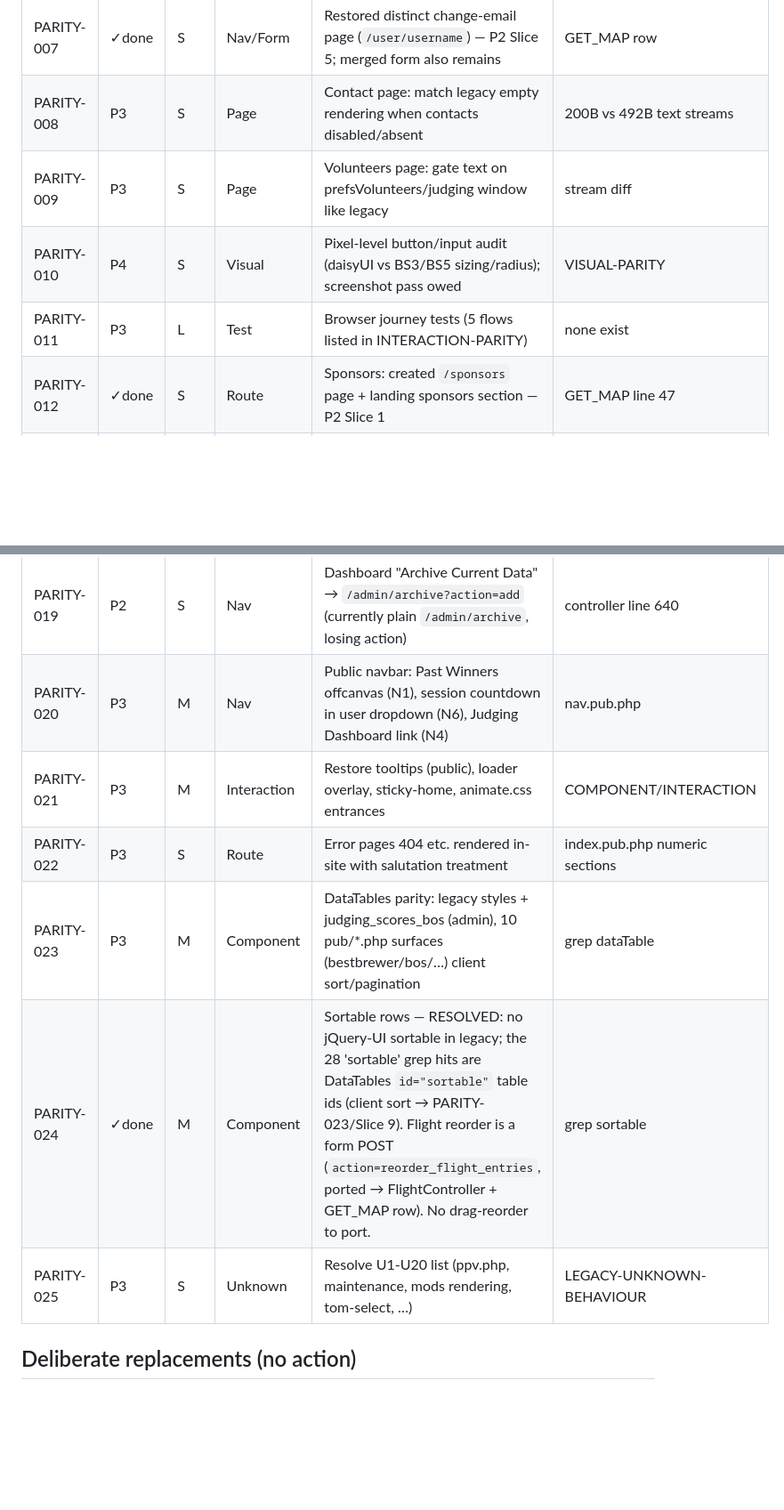
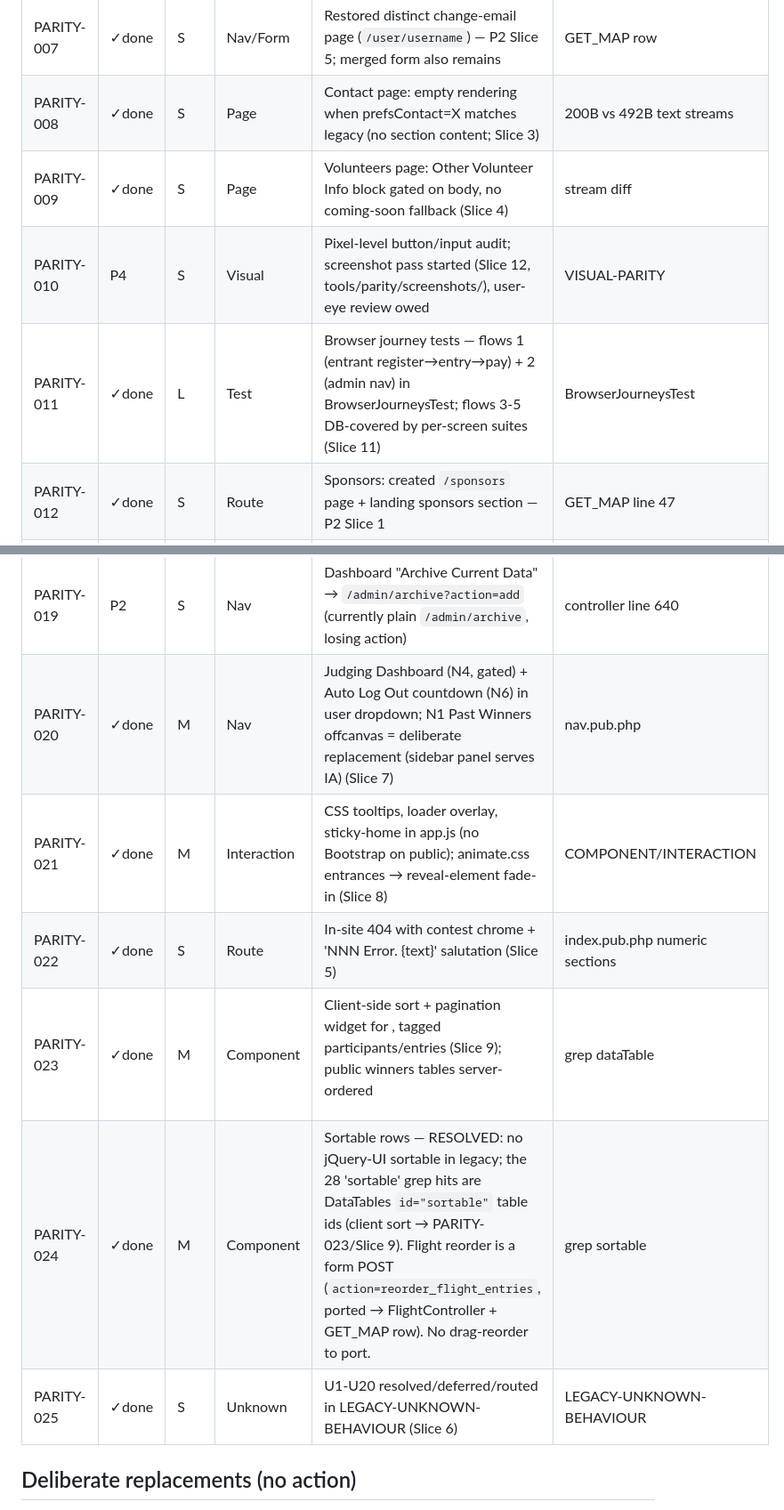
Before and after one commit to delight-f/bcoem-next, a Markdown page: docs/parity/PARITY-BACKLOG.md, 2 parts joined by grey strips. Shown at 89% size. Drawn GitHub-style; blank space fills up the shorter version.

Commit message:
docs(parity): mark P3 slices 3-9/11/12 done in backlog (PARITY-008..025)
P3 execution complete: 008/009 (content gates), 011 (journey tests),
020/021/022/023 (nav/interaction/error/datatables), 025 (unknowns).
PARITY-010 stays P4 — screenshot pass started (tools/parity/screenshots/),
user-eye pixel review owed. PARITY-024 was already closed as a
misclassification in Slice 10.

```diff
--- a/docs/parity/PARITY-BACKLOG.md
+++ b/docs/parity/PARITY-BACKLOG.md
@@ -13,10 +13,10 @@ P3 = content divergence; P4 = visual polish. Size: S/M/L.
 | PARITY-005 | P1 | S | Nav | `/backoffice/participants?filter=judges\|stewards` reachable from assign nav | same evidence |
 | PARITY-006 | ✓done | M | Layout | Render public anon sidebar (`sidebar.sec.php` 9 panels) on section pages — P2 Slice 7 (`public-sidebar` component) |
 | PARITY-007 | ✓done | S | Nav/Form | Restored distinct change-email page (`/user/username`) — P2 Slice 5; merged form also remains | GET_MAP row |
-| PARITY-008 | P3 | S | Page | Contact page: match legacy empty rendering when contacts disabled/absent | 200B vs 492B text streams |
-| PARITY-009 | P3 | S | Page | Volunteers page: gate text on prefsVolunteers/judging window like legacy | stream diff |
-| PARITY-010 | P4 | S | Visual | Pixel-level button/input audit (daisyUI vs BS3/BS5 sizing/radius); screenshot pass owed | VISUAL-PARITY |
-| PARITY-011 | P3 | L | Test | Browser journey tests (5 flows listed in INTERACTION-PARITY) | none exist |
+| PARITY-008 | ✓done | S | Page | Contact page: empty rendering when prefsContact=X matches legacy (no section content; Slice 3) | 200B vs 492B text streams |
+| PARITY-009 | ✓done | S | Page | Volunteers page: Other Volunteer Info block gated on body, no coming-soon fallback (Slice 4) | stream diff |
+| PARITY-010 | P4 | S | Visual | Pixel-level button/input audit; screenshot pass started (Slice 12, tools/parity/screenshots/), user-eye review owed | VISUAL-PARITY |
+| PARITY-011 | ✓done | L | Test | Browser journey tests — flows 1 (entrant register→entry→pay) + 2 (admin nav) in BrowserJourneysTest; flows 3-5 DB-covered by per-screen suites (Slice 11) | BrowserJourneysTest |
 | PARITY-012 | ✓done | S | Route | Sponsors: created `/sponsors` page + landing sponsors section — P2 Slice 1 | GET_MAP line 47 |
 | PARITY-013 | P1 | L | Component | Restore dashboard dropdown menus (53 of 63 flattened): per-table/session/style-type/round `<button class="dropdown-toggle">` menus — "For Table…", "For Session…", "Numbers for Session…", "Winners for Session…", "Add Entries to…" — data queryable as `Add Scores to...` already proves | dashboard raw diff |
 | PARITY-014 | P1 | M | Component | Replace 19 dead TODO spans: JN-regen modals ×3, purge/confirm flows ×6, help modals ×9, qr.php link, Import Scores | dashboard raw |
@@ -25,12 +25,12 @@ P3 = content divergence; P4 = visual polish. Size: S/M/L.
 | PARITY-017 | P2 | S | Nav | Table-cards: add `psort=sorting-tables{&view=master-list}` + per-table `go&action=default&id=N` links | 3 missing hrefs |
 | PARITY-018 | P2 | S | Nav | Output variants: export-results BOS download pdf/html, export-staff download, staff print, inventory go=scores | 5 missing hrefs |
 | PARITY-019 | P2 | S | Nav | Dashboard "Archive Current Data" → `/admin/archive?action=add` (currently plain `/admin/archive`, losing action) | controller line 640 |
-| PARITY-020 | P3 | M | Nav | Public navbar: Past Winners offcanvas (N1), session countdown in user dropdown (N6), Judging Dashboard link (N4) | nav.pub.php |
-| PARITY-021 | P3 | M | Interaction | Restore tooltips (public), loader overlay, sticky-home, animate.css entrances | COMPONENT/INTERACTION |
-| PARITY-022 | P3 | S | Route | Error pages 404 etc. rendered in-site with salutation treatment | index.pub.php numeric sections |
-| PARITY-023 | P3 | M | Component | DataTables parity: legacy styles + judging_scores_bos (admin), 10 pub/*.php surfaces (bestbrewer/bos/…) client sort/pagination | grep dataTable |
+| PARITY-020 | ✓done | M | Nav | Judging Dashboard (N4, gated) + Auto Log Out countdown (N6) in user dropdown; N1 Past Winners offcanvas = deliberate replacement (sidebar panel serves IA) (Slice 7) | nav.pub.php |
+| PARITY-021 | ✓done | M | Interaction | CSS tooltips, loader overlay, sticky-home in app.js (no Bootstrap on public); animate.css entrances → reveal-element fade-in (Slice 8) | COMPONENT/INTERACTION |
+| PARITY-022 | ✓done | S | Route | In-site 404 with contest chrome + 'NNN Error. {text}' salutation (Slice 5) | index.pub.php numeric sections |
+| PARITY-023 | ✓done | M | Component | Client-side sort + pagination widget for <table data-dt>, tagged participants/entries (Slice 9); public winners tables server-ordered | grep dataTable |
 | PARITY-024 | ✓done | M | Component | Sortable rows — RESOLVED: no jQuery-UI sortable in legacy; the 28 'sortable' grep hits are DataTables `id="sortable"` table ids (client sort → PARITY-023/Slice 9). Flight reorder is a form POST (`action=reorder_flight_entries`, ported → FlightController + GET_MAP row). No drag-reorder to port. | grep sortable |
-| PARITY-025 | P3 | S | Unknown | Resolve U1-U20 list (ppv.php, maintenance, mods rendering, tom-select, …) | LEGACY-UNKNOWN-BEHAVIOUR |
+| PARITY-025 | ✓done | S | Unknown | U1-U20 resolved/deferred/routed in LEGACY-UNKNOWN-BEHAVIOUR (Slice 6) | LEGACY-UNKNOWN-BEHAVIOUR |
 
 ## Deliberate replacements (no action)
 
```
